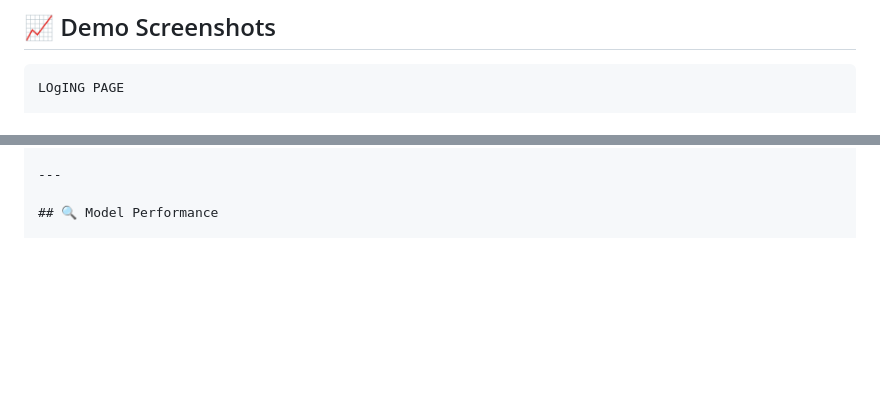
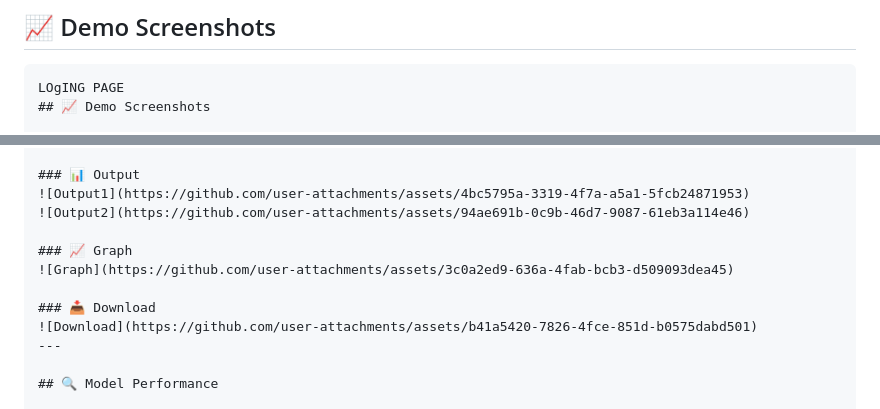
Before and after one commit to manojroyal422/BRAIN-TUMOR-SEGMENTATION-FROM-MUTLI-MODEL-MRI., a Markdown page: README.md, 2 parts joined by grey strips. Drawn GitHub-style; blank space fills up the shorter version.

````diff
--- a/README.md
+++ b/README.md
@@ -141,4 +141,5 @@ brainai/
 ## 📈 Demo Screenshots
 ```MODEL PUT
 LOgING PAGE
+## 📈 Demo Screenshots
 
@@ -168,4 +154,13 @@ ADMIN
 
+### 📊 Output
+![Output1](https://github.com/user-attachments/assets/4bc5795a-3319-4f7a-a5a1-5fcb24871953)
+![Output2](https://github.com/user-attachments/assets/94ae691b-0c9b-46d7-9087-61eb3a114e46)
+
+### 📈 Graph
+![Graph](https://github.com/user-attachments/assets/3c0a2ed9-636a-4fab-bcb3-d509093dea45)
+
+### 📥 Download
+![Download](https://github.com/user-attachments/assets/b41a5420-7826-4fce-851d-b0575dabd501)
 ---
 
 ## 🔍 Model Performance
````
Also changed, not shown: other parts of README.md (+6 -21 lines).
